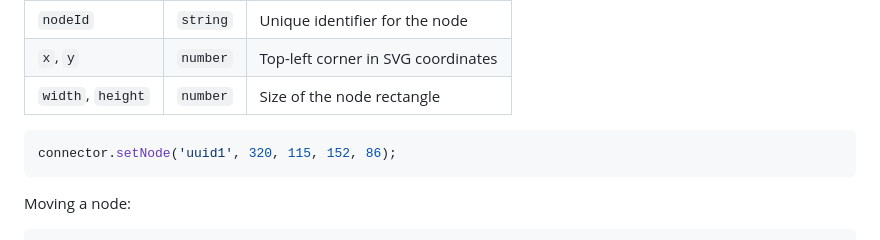
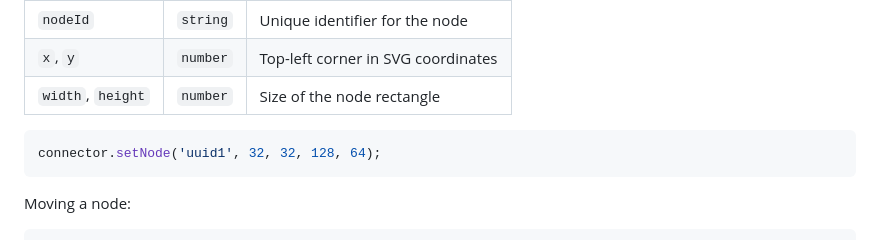
Before and after one commit to Pictogrammers/node-connector, a Markdown page: README.md, the part around the change. GitHub-like rendering.

````diff
--- a/README.md
+++ b/README.md
@@ -75,7 +75,7 @@ Registers or updates a node's bounding box. Call this whenever a node is created
 | `width`, `height` | `number` | Size of the node rectangle |
 
 ```ts
-connector.setNode('uuid1', 320, 115, 152, 86);
+connector.setNode('uuid1', 32, 32, 128, 64);
 ```
 
 Moving a node:
````
